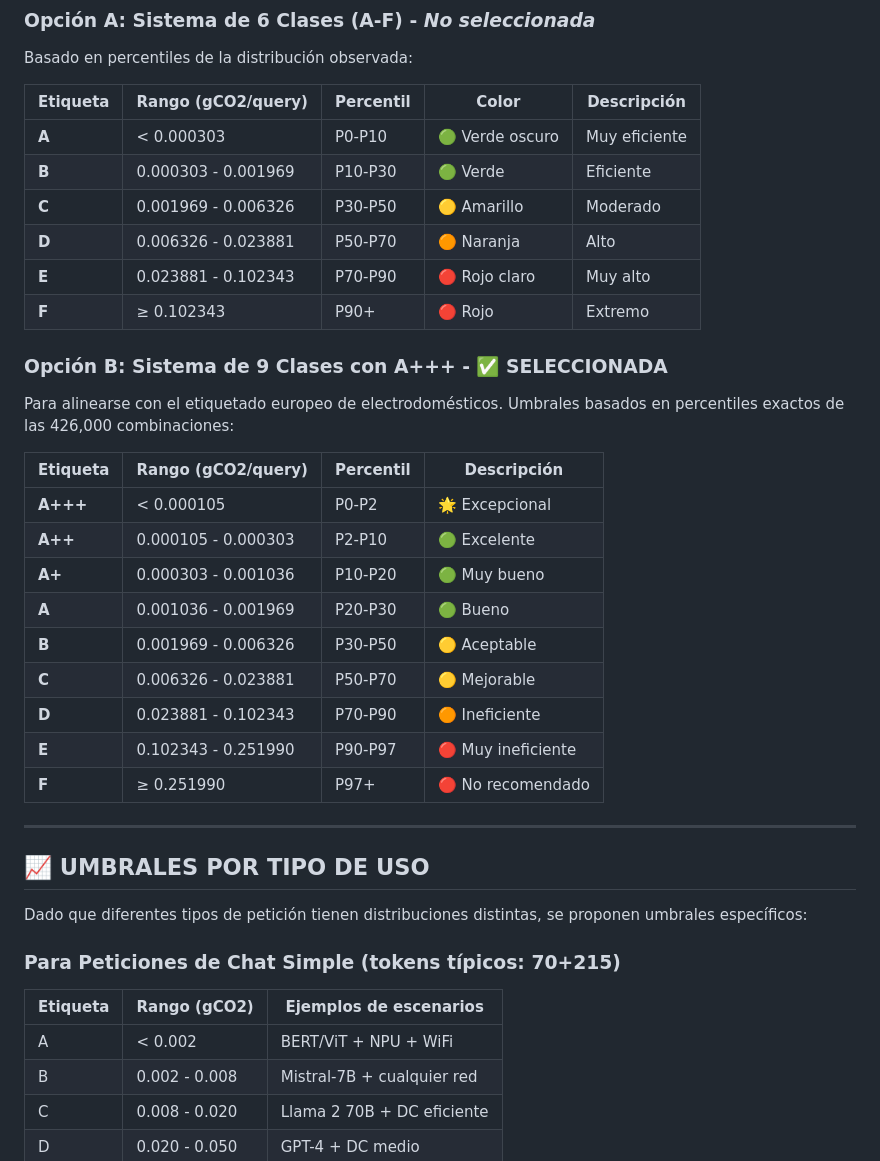
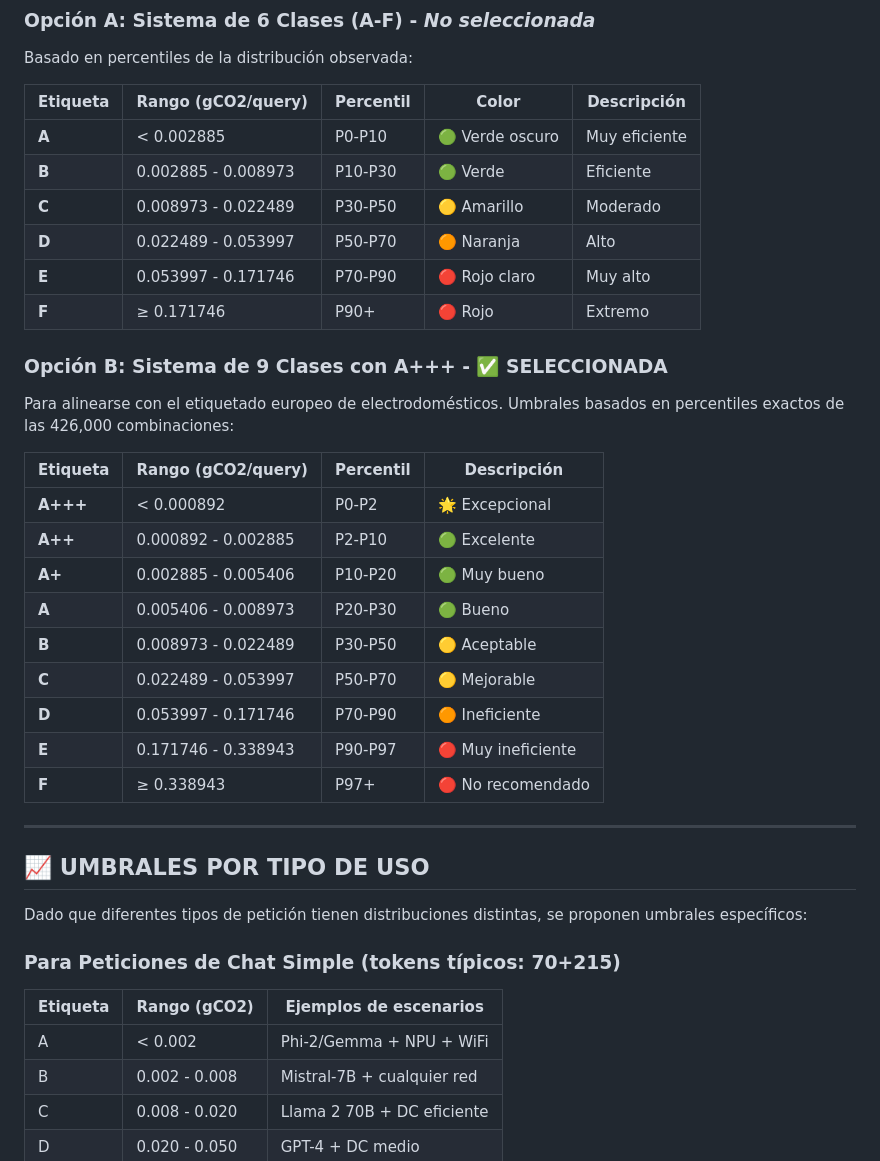
Before and after one commit to antonioluisjf22/TFG-Evaluacion-del-impacto-medioambiental-de-modelos-de-Inteligencia-Artificial, a Markdown page: docs/PERCENTILES_ETIQUETAS_MEDIOAMBIENTALES.md, the part around one of its changes. GitHub-like rendering.

```diff
--- a/docs/PERCENTILES_ETIQUETAS_MEDIOAMBIENTALES.md
+++ b/docs/PERCENTILES_ETIQUETAS_MEDIOAMBIENTALES.md
@@ -63,12 +63,12 @@ Basado en percentiles de la distribución observada:
 
 | Etiqueta | Rango (gCO2/query) | Percentil | Color | Descripción |
 |----------|-------------------|-----------|-------|-------------|
-| **A** | < 0.000303 | P0-P10 | 🟢 Verde oscuro | Muy eficiente |
-| **B** | 0.000303 - 0.001969 | P10-P30 | 🟢 Verde | Eficiente |
-| **C** | 0.001969 - 0.006326 | P30-P50 | 🟡 Amarillo | Moderado |
-| **D** | 0.006326 - 0.023881 | P50-P70 | 🟠 Naranja | Alto |
-| **E** | 0.023881 - 0.102343 | P70-P90 | 🔴 Rojo claro | Muy alto |
-| **F** | ≥ 0.102343 | P90+ | 🔴 Rojo | Extremo |
+| **A** | < 0.002885 | P0-P10 | 🟢 Verde oscuro | Muy eficiente |
+| **B** | 0.002885 - 0.008973 | P10-P30 | 🟢 Verde | Eficiente |
+| **C** | 0.008973 - 0.022489 | P30-P50 | 🟡 Amarillo | Moderado |
+| **D** | 0.022489 - 0.053997 | P50-P70 | 🟠 Naranja | Alto |
+| **E** | 0.053997 - 0.171746 | P70-P90 | 🔴 Rojo claro | Muy alto |
+| **F** | ≥ 0.171746 | P90+ | 🔴 Rojo | Extremo |
 
 ### Opción B: Sistema de 9 Clases con A+++ - **✅ SELECCIONADA**
 
@@ -76,15 +76,15 @@ Para alinearse con el etiquetado europeo de electrodomésticos. Umbrales basados
 
 | Etiqueta | Rango (gCO2/query) | Percentil | Descripción |
 |----------|-------------------|-----------|-------------|
-| **A+++** | < 0.000105 | P0-P2 | 🌟 Excepcional |
-| **A++**  | 0.000105 - 0.000303 | P2-P10 | 🟢 Excelente |
-| **A+**   | 0.000303 - 0.001036 | P10-P20 | 🟢 Muy bueno |
-| **A**    | 0.001036 - 0.001969 | P20-P30 | 🟢 Bueno |
-| **B**    | 0.001969 - 0.006326 | P30-P50 | 🟡 Aceptable |
-| **C**    | 0.006326 - 0.023881 | P50-P70 | 🟡 Mejorable |
-| **D**    | 0.023881 - 0.102343 | P70-P90 | 🟠 Ineficiente |
-| **E**    | 0.102343 - 0.251990 | P90-P97 | 🔴 Muy ineficiente |
-| **F**    | ≥ 0.251990 | P97+ | 🔴 No recomendado |
+| **A+++** | < 0.000892 | P0-P2 | 🌟 Excepcional |
+| **A++**  | 0.000892 - 0.002885 | P2-P10 | 🟢 Excelente |
+| **A+**   | 0.002885 - 0.005406 | P10-P20 | 🟢 Muy bueno |
+| **A**    | 0.005406 - 0.008973 | P20-P30 | 🟢 Bueno |
+| **B**    | 0.008973 - 0.022489 | P30-P50 | 🟡 Aceptable |
+| **C**    | 0.022489 - 0.053997 | P50-P70 | 🟡 Mejorable |
+| **D**    | 0.053997 - 0.171746 | P70-P90 | 🟠 Ineficiente |
+| **E**    | 0.171746 - 0.338943 | P90-P97 | 🔴 Muy ineficiente |
+| **F**    | ≥ 0.338943 | P97+ | 🔴 No recomendado |
 
 ---
 
@@ -96,7 +96,7 @@ Dado que diferentes tipos de petición tienen distribuciones distintas, se propo
 
 | Etiqueta | Rango (gCO2) | Ejemplos de escenarios |
 |----------|--------------|------------------------|
-| A | < 0.002 | BERT/ViT + NPU + WiFi |
+| A | < 0.002 | Phi-2/Gemma + NPU + WiFi |
 | B | 0.002 - 0.008 | Mistral-7B + cualquier red |
 | C | 0.008 - 0.020 | Llama 2 70B + DC eficiente |
 | D | 0.020 - 0.050 | GPT-4 + DC medio |
```
Also changed, not shown: other parts of docs/PERCENTILES_ETIQUETAS_MEDIOAMBIENTALES.md (+56 -56 lines).
